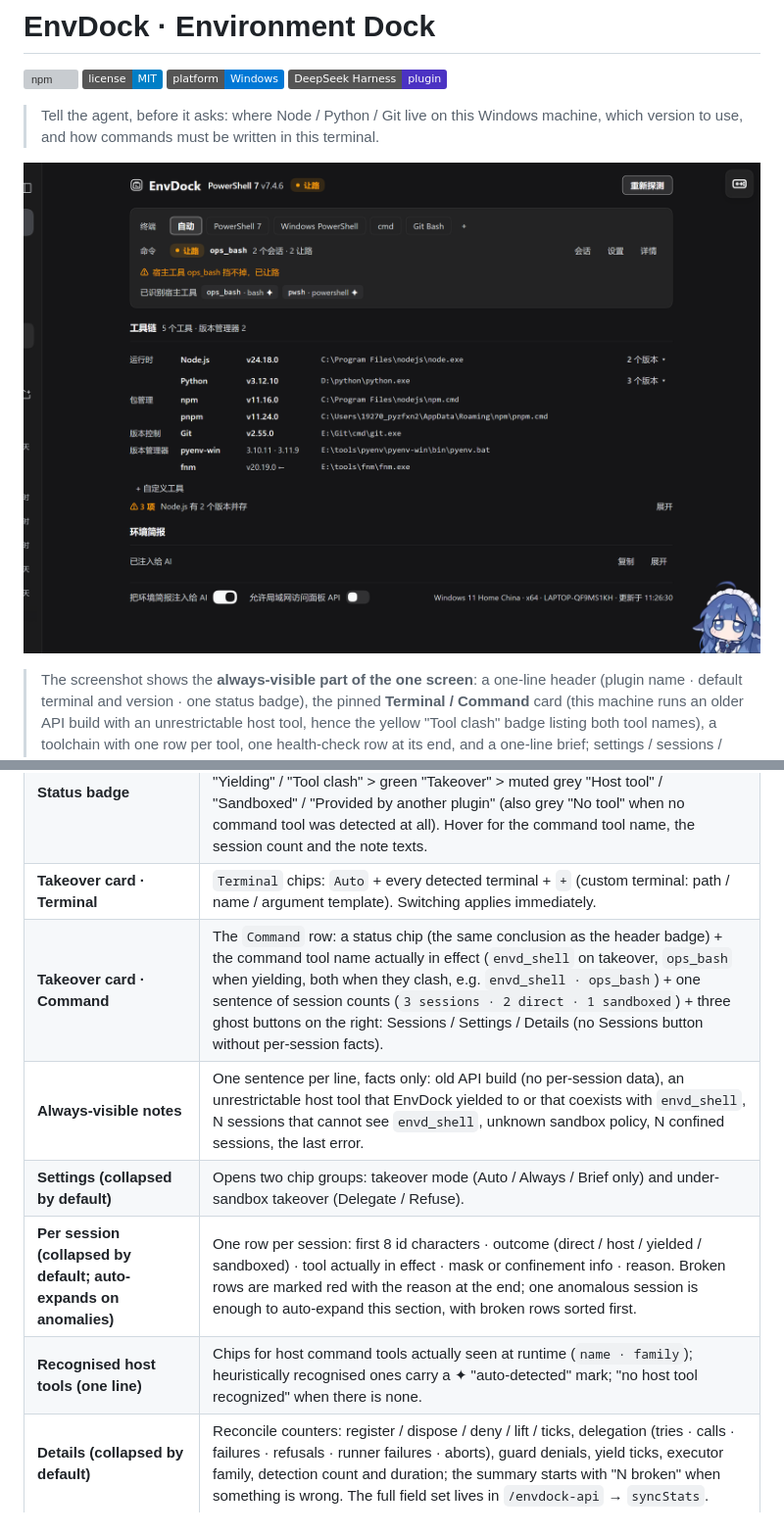
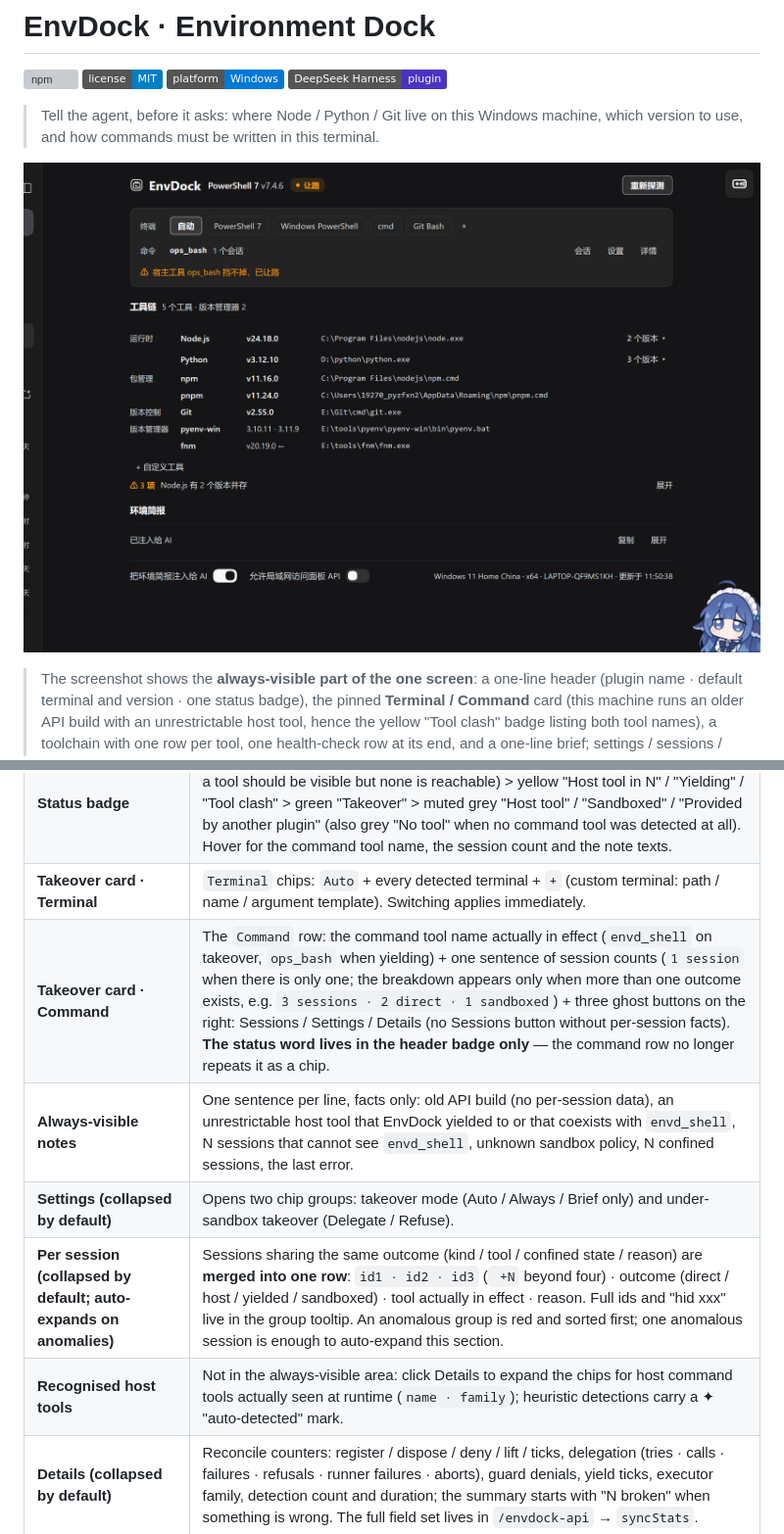
Before and after one commit to tkochj/dsh-envdock, a Markdown page: README.en.md, 2 parts joined by grey strips. Shown at 98% size. Drawn GitHub-style; pictures changed too: docs/panel.png; badges without logos; grey boxes are pictures that could not be loaded.

```diff
--- a/README.en.md
+++ b/README.en.md
@@ -99,11 +99,11 @@ The panel answers four questions on one screen: **which terminal this machine us
 | **Header (one line)** | Plugin name · default terminal and version (e.g. `Git Bash v5.3.15`) · **exactly one** status badge · Rescan on the right (re-reads the system's **current** PATH; on Windows it re-reads the registry and clears the version cache). |
 | **Status badge** | The panel's single conclusion, picked by severity: red "N broken" (or "No tool" when a tool should be visible but none is reachable) > yellow "Host tool in N" / "Yielding" / "Tool clash" > green "Takeover" > muted grey "Host tool" / "Sandboxed" / "Provided by another plugin" (also grey "No tool" when no command tool was detected at all). Hover for the command tool name, the session count and the note texts. |
 | **Takeover card · Terminal** | `Terminal` chips: `Auto` + every detected terminal + `+` (custom terminal: path / name / argument template). Switching applies immediately. |
-| **Takeover card · Command** | The `Command` row: a status chip (the same conclusion as the header badge) + the command tool name actually in effect (`envd_shell` on takeover, `ops_bash` when yielding, both when they clash, e.g. `envd_shell · ops_bash`) + one sentence of session counts (`3 sessions · 2 direct · 1 sandboxed`) + three ghost buttons on the right: Sessions / Settings / Details (no Sessions button without per-session facts). |
+| **Takeover card · Command** | The `Command` row: the command tool name actually in effect (`envd_shell` on takeover, `ops_bash` when yielding) + one sentence of session counts (`1 session` when there is only one; the breakdown appears only when more than one outcome exists, e.g. `3 sessions · 2 direct · 1 sandboxed`) + three ghost buttons on the right: Sessions / Settings / Details (no Sessions button without per-session facts). **The status word lives in the header badge only** — the command row no longer repeats it as a chip. |
 | **Always-visible notes** | One sentence per line, facts only: old API build (no per-session data), an unrestrictable host tool that EnvDock yielded to or that coexists with `envd_shell`, N sessions that cannot see `envd_shell`, unknown sandbox policy, N confined sessions, the last error. |
 | **Settings (collapsed by default)** | Opens two chip groups: takeover mode (Auto / Always / Brief only) and under-sandbox takeover (Delegate / Refuse). |
-| **Per session (collapsed by default; auto-expands on anomalies)** | One row per session: first 8 id characters · outcome (direct / host / yielded / sandboxed) · tool actually in effect · mask or confinement info · reason. Broken rows are marked red with the reason at the end; one anomalous session is enough to auto-expand this section, with broken rows sorted first. |
-| **Recognised host tools (one line)** | Chips for host command tools actually seen at runtime (`name · family`); heuristically recognised ones carry a ✦ "auto-detected" mark; "no host tool recognized" when there is none. |
+| **Per session (collapsed by default; auto-expands on anomalies)** | Sessions sharing the same outcome (kind / tool / confined state / reason) are **merged into one row**: `id1 · id2 · id3` (` +N` beyond four) · outcome (direct / host / yielded / sandboxed) · tool actually in effect · reason. Full ids and "hid xxx" live in the group tooltip. An anomalous group is red and sorted first; one anomalous session is enough to auto-expand this section. |
+| **Recognised host tools** | Not in the always-visible area: click Details to expand the chips for host command tools actually seen at runtime (`name · family`); heuristic detections carry a ✦ "auto-detected" mark. |
 | **Details (collapsed by default)** | Reconcile counters: register / dispose / deny / lift / ticks, delegation (tries · calls · failures · refusals · runner failures · aborts), guard denials, yield ticks, executor family, detection count and duration; the summary starts with "N broken" when something is wrong. The full field set lives in `/envdock-api` → `syncStats`. |
 | **Toolchain** | One row per tool: group name (only on the group's first row) · name · version · path (**click the path to copy**) · "N versions ▾" at the end of the row (candidates and "set as default" appear only after expanding). Version managers are one row each (the active version carries ←), followed by the "+ Custom tool" entry. |
 | **Health check (one line, end of the toolchain)** | `✓ Pass` when healthy; otherwise `⚠ N issue(s)` plus the first title, expanding into the full list (red / yellow / grey). |
```
Also changed, not shown: README.md (+3 -3 lines), docs/DESIGN.md (+5 -6 lines), docs/notes/review-yield.md (added, +160 -0 lines), 2 other files.
